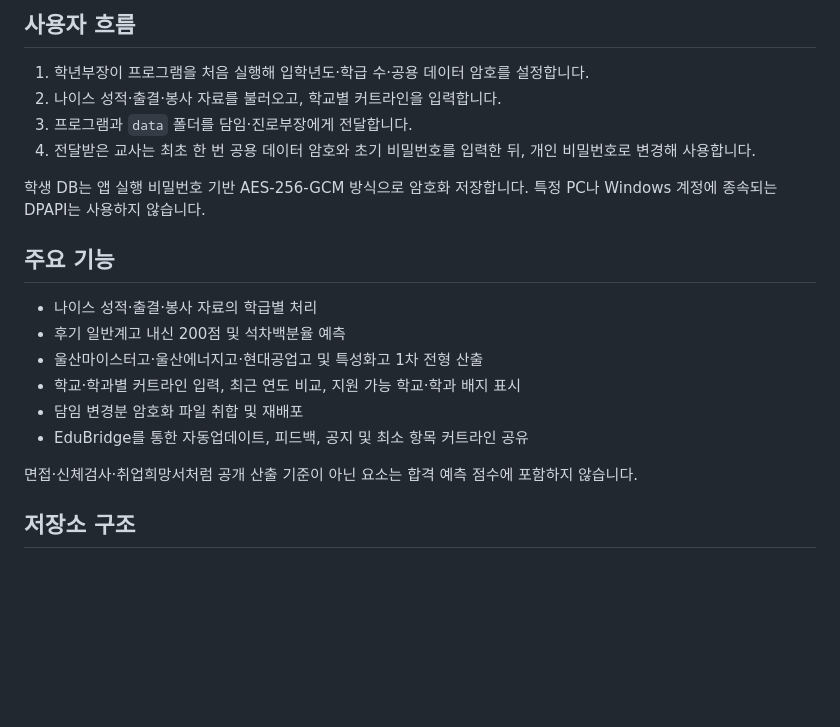
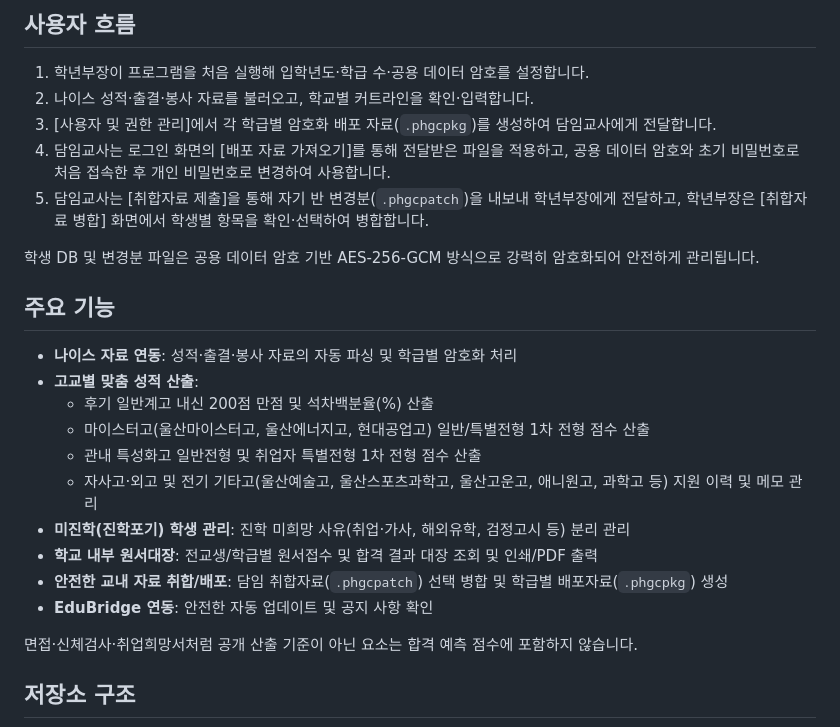
Before and after one commit to purnpado/PHGC, a Markdown page: README.md, the part around the change. Rendered like a GitHub page; blank space fills up the shorter version.

Commit message:
문서: 최신 배포 및 취합자료 흐름, 신규 고교 및 원서대장 기능 README 반영

```diff
--- a/README.md
+++ b/README.md
@@ -13,20 +13,25 @@
 ## 사용자 흐름
 
 1. 학년부장이 프로그램을 처음 실행해 입학년도·학급 수·공용 데이터 암호를 설정합니다.
-2. 나이스 성적·출결·봉사 자료를 불러오고, 학교별 커트라인을 입력합니다.
-3. 프로그램과 `data` 폴더를 담임·진로부장에게 전달합니다.
-4. 전달받은 교사는 최초 한 번 공용 데이터 암호와 초기 비밀번호를 입력한 뒤, 개인 비밀번호로 변경해 사용합니다.
+2. 나이스 성적·출결·봉사 자료를 불러오고, 학교별 커트라인을 확인·입력합니다.
+3. [사용자 및 권한 관리]에서 각 학급별 암호화 배포 자료(`.phgcpkg`)를 생성하여 담임교사에게 전달합니다.
+4. 담임교사는 로그인 화면의 [배포 자료 가져오기]를 통해 전달받은 파일을 적용하고, 공용 데이터 암호와 초기 비밀번호로 처음 접속한 후 개인 비밀번호로 변경하여 사용합니다.
+5. 담임교사는 [취합자료 제출]을 통해 자기 반 변경분(`.phgcpatch`)을 내보내 학년부장에게 전달하고, 학년부장은 [취합자료 병합] 화면에서 학생별 항목을 확인·선택하여 병합합니다.
 
-학생 DB는 앱 실행 비밀번호 기반 AES-256-GCM 방식으로 암호화 저장합니다. 특정 PC나 Windows 계정에 종속되는 DPAPI는 사용하지 않습니다.
+학생 DB 및 변경분 파일은 공용 데이터 암호 기반 AES-256-GCM 방식으로 강력히 암호화되어 안전하게 관리됩니다.
 
 ## 주요 기능
 
-- 나이스 성적·출결·봉사 자료의 학급별 처리
-- 후기 일반계고 내신 200점 및 석차백분율 예측
-- 울산마이스터고·울산에너지고·현대공업고 및 특성화고 1차 전형 산출
-- 학교·학과별 커트라인 입력, 최근 연도 비교, 지원 가능 학교·학과 배지 표시
-- 담임 변경분 암호화 파일 취합 및 재배포
-- EduBridge를 통한 자동업데이트, 피드백, 공지 및 최소 항목 커트라인 공유
+- **나이스 자료 연동**: 성적·출결·봉사 자료의 자동 파싱 및 학급별 암호화 처리
+- **고교별 맞춤 성적 산출**:
+  - 후기 일반계고 내신 200점 만점 및 석차백분율(%) 산출
+  - 마이스터고(울산마이스터고, 울산에너지고, 현대공업고) 일반/특별전형 1차 전형 점수 산출
+  - 관내 특성화고 일반전형 및 취업자 특별전형 1차 전형 점수 산출
+  - 자사고·외고 및 전기 기타고(울산예술고, 울산스포츠과학고, 울산고운고, 애니원고, 과학고 등) 지원 이력 및 메모 관리
+- **미진학(진학포기) 학생 관리**: 진학 미희망 사유(취업·가사, 해외유학, 검정고시 등) 분리 관리
+- **학교 내부 원서대장**: 전교생/학급별 원서접수 및 합격 결과 대장 조회 및 인쇄/PDF 출력
+- **안전한 교내 자료 취합/배포**: 담임 취합자료(`.phgcpatch`) 선택 병합 및 학급별 배포자료(`.phgcpkg`) 생성
+- **EduBridge 연동**: 안전한 자동 업데이트 및 공지 사항 확인
 
 면접·신체검사·취업희망서처럼 공개 산출 기준이 아닌 요소는 합격 예측 점수에 포함하지 않습니다.
 
```
